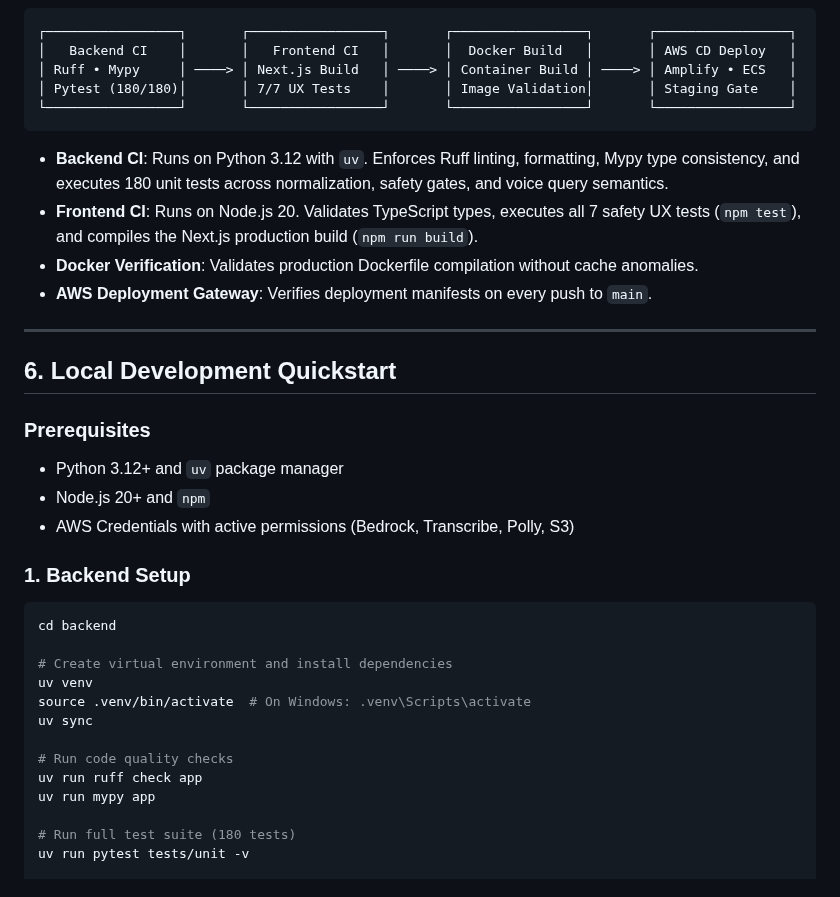
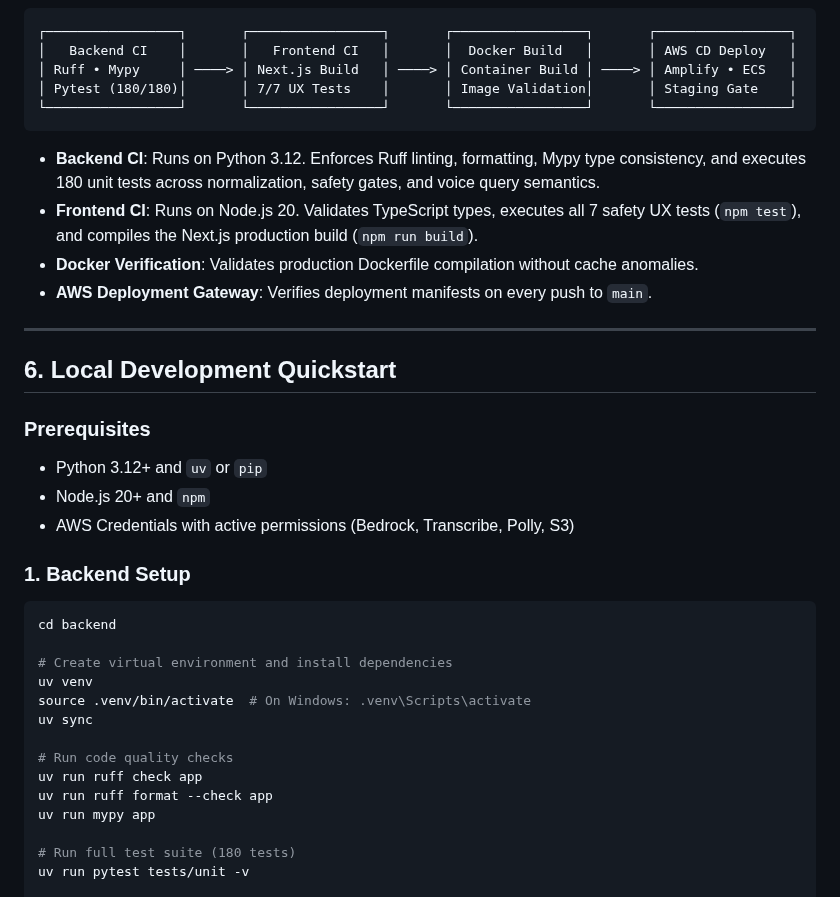
Before and after one commit to dhanusharer/Bharath-Build, a Markdown page: README.md, the part around one of its changes. Rendered like a GitHub page.

````diff
--- a/README.md
+++ b/README.md
@@ -160,7 +129,7 @@ The repository is equipped with a professional, multi-stage GitHub Actions CI/CD
 └─────────────────┘       └─────────────────┘       └─────────────────┘       └─────────────────┘
 ```
 
-- **Backend CI**: Runs on Python 3.12 with `uv`. Enforces Ruff linting, formatting, Mypy type consistency, and executes 180 unit tests across normalization, safety gates, and voice query semantics.
+- **Backend CI**: Runs on Python 3.12. Enforces Ruff linting, formatting, Mypy type consistency, and executes 180 unit tests across normalization, safety gates, and voice query semantics.
 - **Frontend CI**: Runs on Node.js 20. Validates TypeScript types, executes all 7 safety UX tests (`npm test`), and compiles the Next.js production build (`npm run build`).
 - **Docker Verification**: Validates production Dockerfile compilation without cache anomalies.
 - **AWS Deployment Gateway**: Verifies deployment manifests on every push to `main`.
@@ -170,7 +139,7 @@ The repository is equipped with a professional, multi-stage GitHub Actions CI/CD
 ## 6. Local Development Quickstart
 
 ### Prerequisites
-* Python 3.12+ and `uv` package manager
+* Python 3.12+ and `uv` or `pip`
 * Node.js 20+ and `npm`
 * AWS Credentials with active permissions (Bedrock, Transcribe, Polly, S3)
 
@@ -185,6 +154,7 @@ uv sync
 
 # Run code quality checks
 uv run ruff check app
+uv run ruff format --check app
 uv run mypy app
 
 # Run full test suite (180 tests)
````
Also changed, not shown: other parts of README.md (+36 -67 lines), docs/assets/screenshots/command_center_showcase.png (added), 6 other files.
